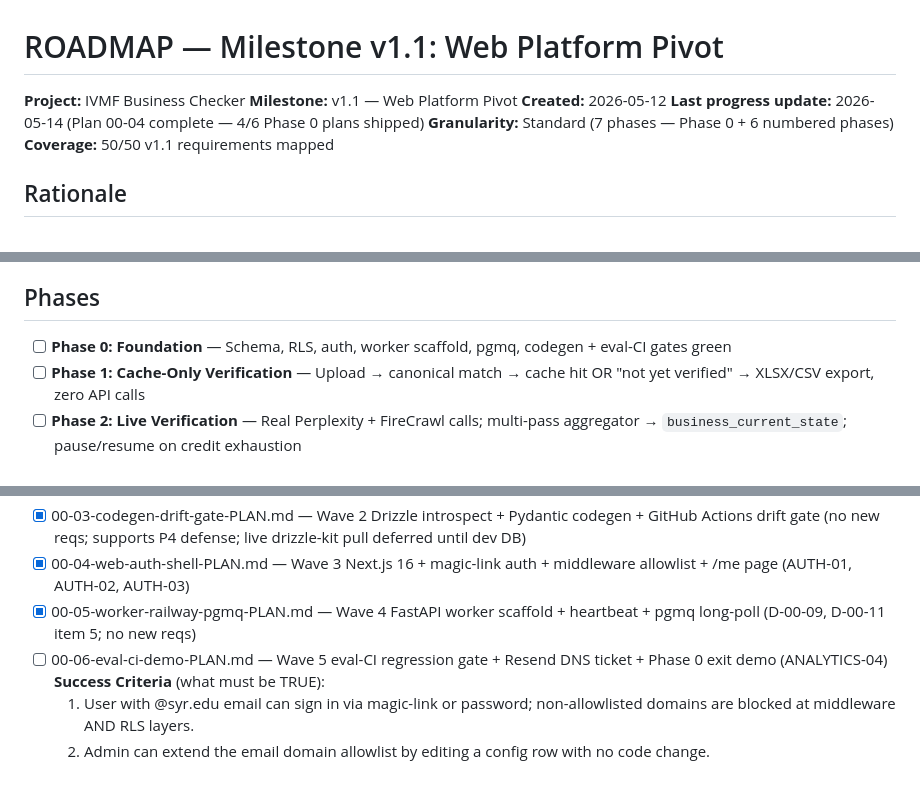
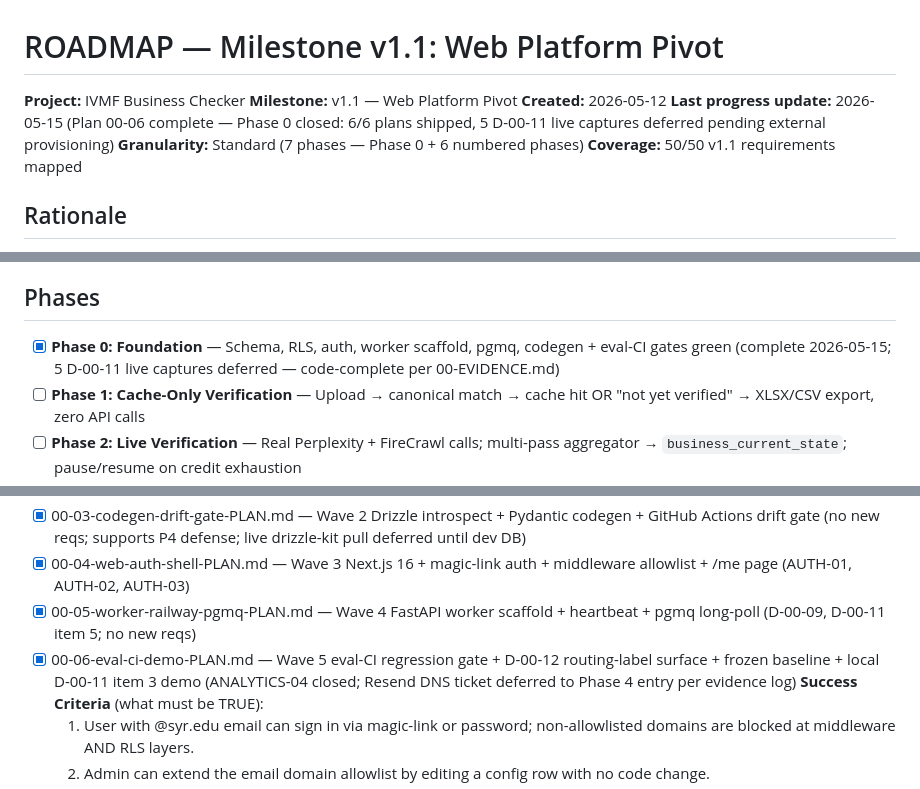
Before and after one commit to julianhernandez2155/ivmf-business-checker, a Markdown page: .planning/ROADMAP.md, 3 parts joined by grey strips. GitHub-like rendering.

Commit message:
docs(00-06): mark Phase 0 complete in ROADMAP (6/6 plans shipped)
Phase 0 closed 2026-05-15. ANALYTICS-04 closed; 5 D-00-11 live captures
deferred (4 to Phase 1 entry pending dev Supabase + Railway; 1 to Phase 4
entry pending IVMF subdomain DNS). All code-complete per 00-EVIDENCE.md.

```diff
--- a/.planning/ROADMAP.md
+++ b/.planning/ROADMAP.md
@@ -3,7 +3,7 @@
 **Project:** IVMF Business Checker
 **Milestone:** v1.1 — Web Platform Pivot
 **Created:** 2026-05-12
-**Last progress update:** 2026-05-14 (Plan 00-04 complete — 4/6 Phase 0 plans shipped)
+**Last progress update:** 2026-05-15 (Plan 00-06 complete — Phase 0 closed: 6/6 plans shipped, 5 D-00-11 live captures deferred pending external provisioning)
 **Granularity:** Standard (7 phases — Phase 0 + 6 numbered phases)
 **Coverage:** 50/50 v1.1 requirements mapped
 
@@ -21,7 +21,7 @@ Outreach (Phase 4) is the only externally-blocked phase (IT must verify Resend D
 
 ## Phases
 
-- [ ] **Phase 0: Foundation** — Schema, RLS, auth, worker scaffold, pgmq, codegen + eval-CI gates green
+- [x] **Phase 0: Foundation** — Schema, RLS, auth, worker scaffold, pgmq, codegen + eval-CI gates green (complete 2026-05-15; 5 D-00-11 live captures deferred — code-complete per 00-EVIDENCE.md)
 - [ ] **Phase 1: Cache-Only Verification** — Upload → canonical match → cache hit OR "not yet verified" → XLSX/CSV export, zero API calls
 - [ ] **Phase 2: Live Verification** — Real Perplexity + FireCrawl calls; multi-pass aggregator → `business_current_state`; pause/resume on credit exhaustion
 - [ ] **Phase 3: Manual Workflows** — Unified review queue, random-sample labeling, admin edits as new verifications
@@ -42,7 +42,7 @@ Plans:
 - [x] 00-03-codegen-drift-gate-PLAN.md — Wave 2 Drizzle introspect + Pydantic codegen + GitHub Actions drift gate (no new reqs; supports P4 defense; live drizzle-kit pull deferred until dev DB)
 - [x] 00-04-web-auth-shell-PLAN.md — Wave 3 Next.js 16 + magic-link auth + middleware allowlist + /me page (AUTH-01, AUTH-02, AUTH-03)
 - [x] 00-05-worker-railway-pgmq-PLAN.md — Wave 4 FastAPI worker scaffold + heartbeat + pgmq long-poll (D-00-09, D-00-11 item 5; no new reqs)
-- [ ] 00-06-eval-ci-demo-PLAN.md — Wave 5 eval-CI regression gate + Resend DNS ticket + Phase 0 exit demo (ANALYTICS-04)
+- [x] 00-06-eval-ci-demo-PLAN.md — Wave 5 eval-CI regression gate + D-00-12 routing-label surface + frozen baseline + local D-00-11 item 3 demo (ANALYTICS-04 closed; Resend DNS ticket deferred to Phase 4 entry per evidence log)
 **Success Criteria** (what must be TRUE):
   1. User with @syr.edu email can sign in via magic-link or password; non-allowlisted domains are blocked at middleware AND RLS layers.
   2. Admin can extend the email domain allowlist by editing a config row with no code change.
```
Also changed, not shown: other parts of .planning/ROADMAP.md (+1 -1 lines).
